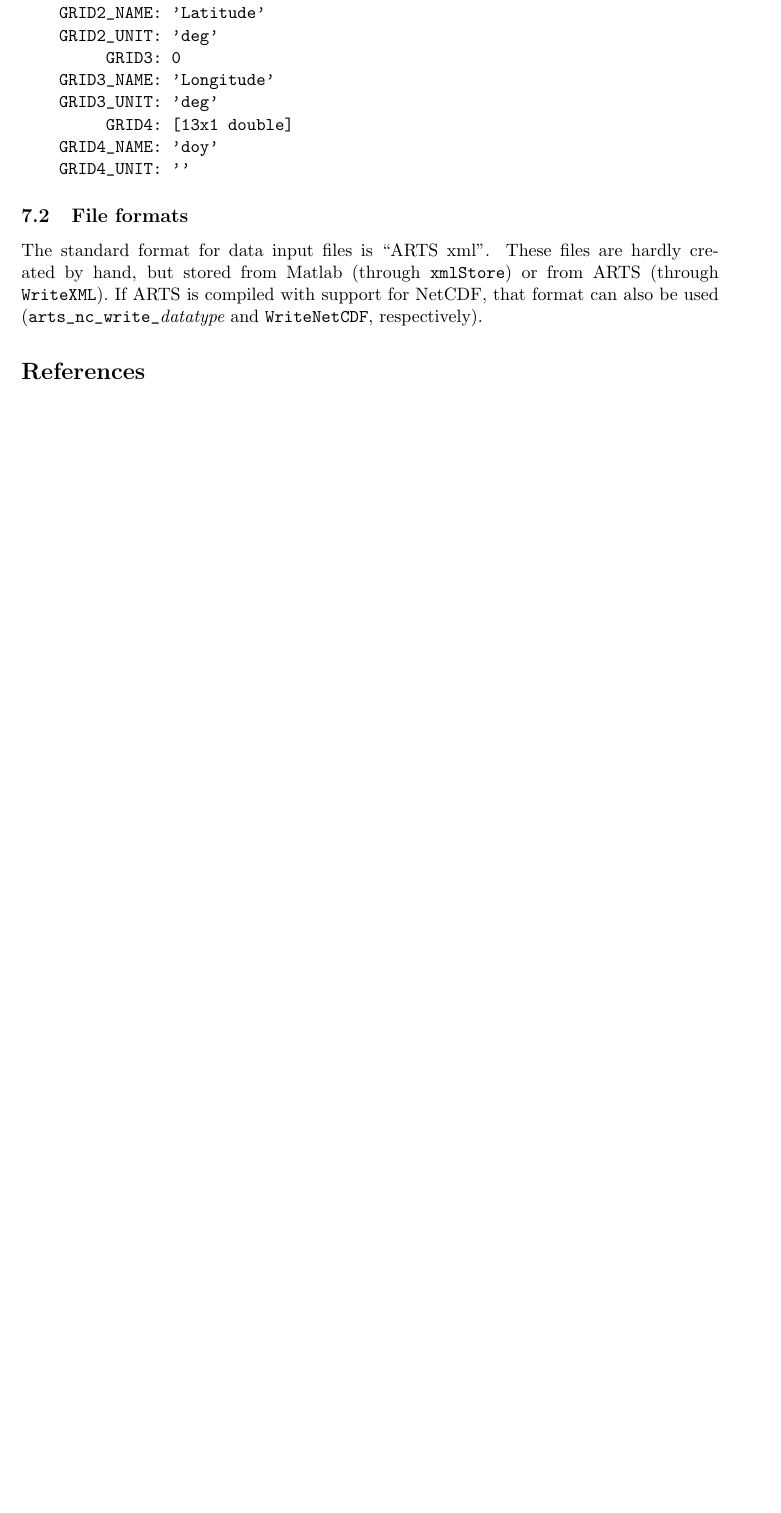
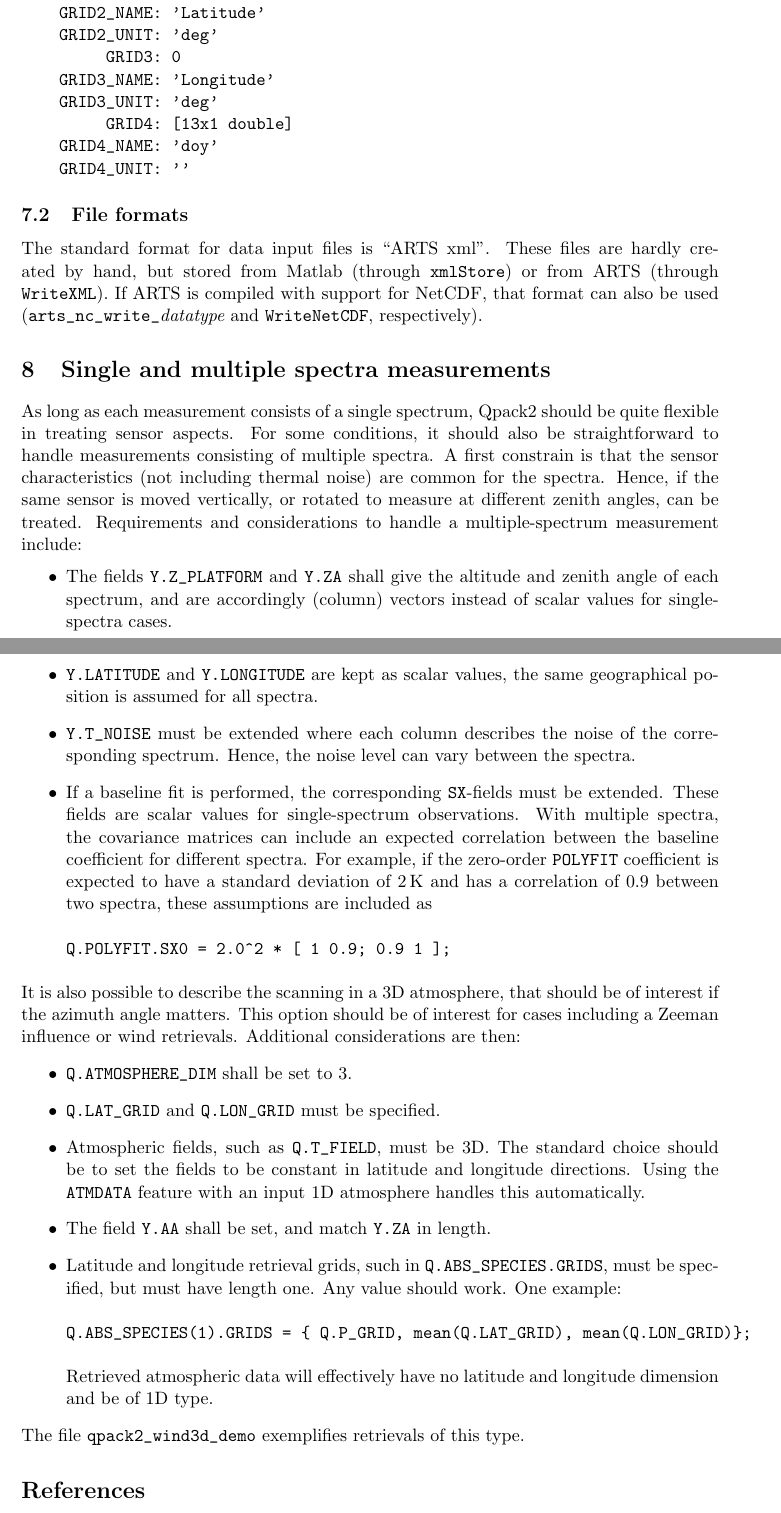
Before and after one commit to olemke/atmlab, a LaTeX document (retrieval/qpack2/qpack2.tex): part of page 11 of 16 before the commit and two parts of pages 11 and 12 of 17 after it, the two joined at a grey line, cut so that both start at the same text, the shorter picture padded with empty space. Compiled offline with pdfLaTeX.

Commit message:
2013-06-25  Patrick Eriksson  <patrick.eriksson@chalmers.se>
            * atmlab-2-1-386

            * retrieval/qpack2/qpack2.tex: Adopted and extended to new
              features.

              * demos/qpack2_wind3d_demo.m: Settings improved.



git-svn-id: https://arts.mi.uni-hamburg.de/svn/rt/atmlab/trunk@8515 aaf1aab0-4228-0410-ad68-8dceda47f409

```diff
--- a/retrieval/qpack2/qpack2.tex
+++ b/retrieval/qpack2/qpack2.tex
@@ -723,6 +725,61 @@ NetCDF, that format can also be used (\verb|arts_nc_write_|{\it datatype} and
 
 
 
+\section{Single and multiple spectra measurements}
+\label{sec:scanning}
+%
+As long as each measurement consists of a single spectrum, Qpack2 should be
+quite flexible in treating sensor aspects. For some conditions, it should also
+be straightforward to handle measurements consisting of multiple spectra. A
+first constrain is that the sensor characteristics (not including thermal
+noise) are common for the spectra. Hence, if the same sensor is moved
+vertically, or rotated to measure at different zenith angles, can be treated.
+Requirements and considerations to handle a multiple-spectrum measurement
+include:
+\begin{itemize}
+\item The fields \verb|Y.Z_PLATFORM| and \verb|Y.ZA| shall give the altitude
+  and zenith angle of each spectrum, and are accordingly (column) vectors
+  instead of scalar values for single-spectra cases.
+\item \verb|Y.LATITUDE| and \verb|Y.LONGITUDE| are kept as scalar values, the
+  same geographical position is assumed for all spectra.
+\item \verb|Y.T_NOISE| must be extended where each column describes the noise
+  of the corresponding spectrum. Hence, the noise level can vary between the
+  spectra.
+\item If a baseline fit is performed, the corresponding \verb|SX|-fields must
+  be extended. These fields are scalar values for single-spectrum
+  observations. With multiple spectra, the covariance matrices can include an
+  expected correlation between the baseline coefficient for different spectra.
+  For example, if the zero-order \verb|POLYFIT| coefficient is expected to have
+  a standard deviation of 2\,K and has a correlation of 0.9 between two
+  spectra, these assumptions are included as
+\begin{verbatim}
+Q.POLYFIT.SX0 = 2.0^2 * [ 1 0.9; 0.9 1 ];
+\end{verbatim}
+\end{itemize}
+It is also possible to describe the scanning in a 3D atmosphere, that should be
+of interest if the azimuth angle matters. This option should be of interest for
+cases including a Zeeman influence or wind retrievals. Additional
+considerations are then:
+\begin{itemize}
+\item \verb|Q.ATMOSPHERE_DIM| shall be set to 3.
+\item \verb|Q.LAT_GRID| and \verb|Q.LON_GRID| must be specified.
+\item Atmospheric fields, such as \verb|Q.T_FIELD|, must be 3D. The standard
+  choice should be to set the fields to be constant in latitude and longitude
+  directions. Using the \verb|ATMDATA| feature with an input 1D atmosphere
+  handles this automatically.
+\item The field \verb|Y.AA| shall be set, and match \verb|Y.ZA| in length.
+\item Latitude and longitude retrieval grids, such in
+  \verb|Q.ABS_SPECIES.GRIDS|, must be specified, but must have length one. Any
+  value should work. One example:
+\begin{verbatim}
+Q.ABS_SPECIES(1).GRIDS = { Q.P_GRID, mean(Q.LAT_GRID), mean(Q.LON_GRID)};
+\end{verbatim}
+Retrieved atmospheric data will effectively have no latitude and longitude
+dimension and be of 1D type.
+\end{itemize}
+The file \verb|qpack2_wind3d_demo| exemplifies retrievals of this type.
+
+
 
 \section*{References}
 Eriksson, P., C. Jim\'enez, and S. A. Buehler, Qpack, a general tool for
```
Also changed, not shown: retrieval/qpack2/qpack2.pdf, retrieval/qpack2/qpack2.tex (22 more changed lines), 2 other files.
